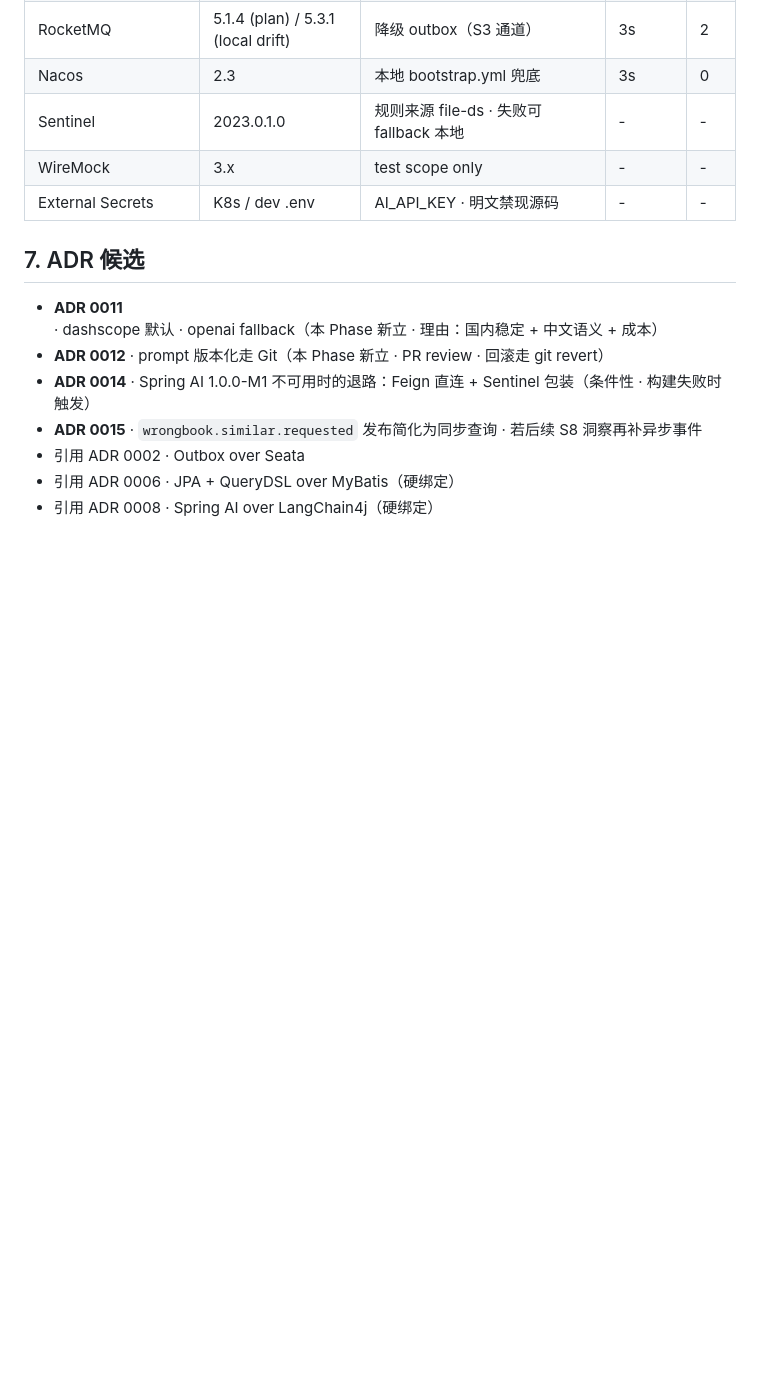
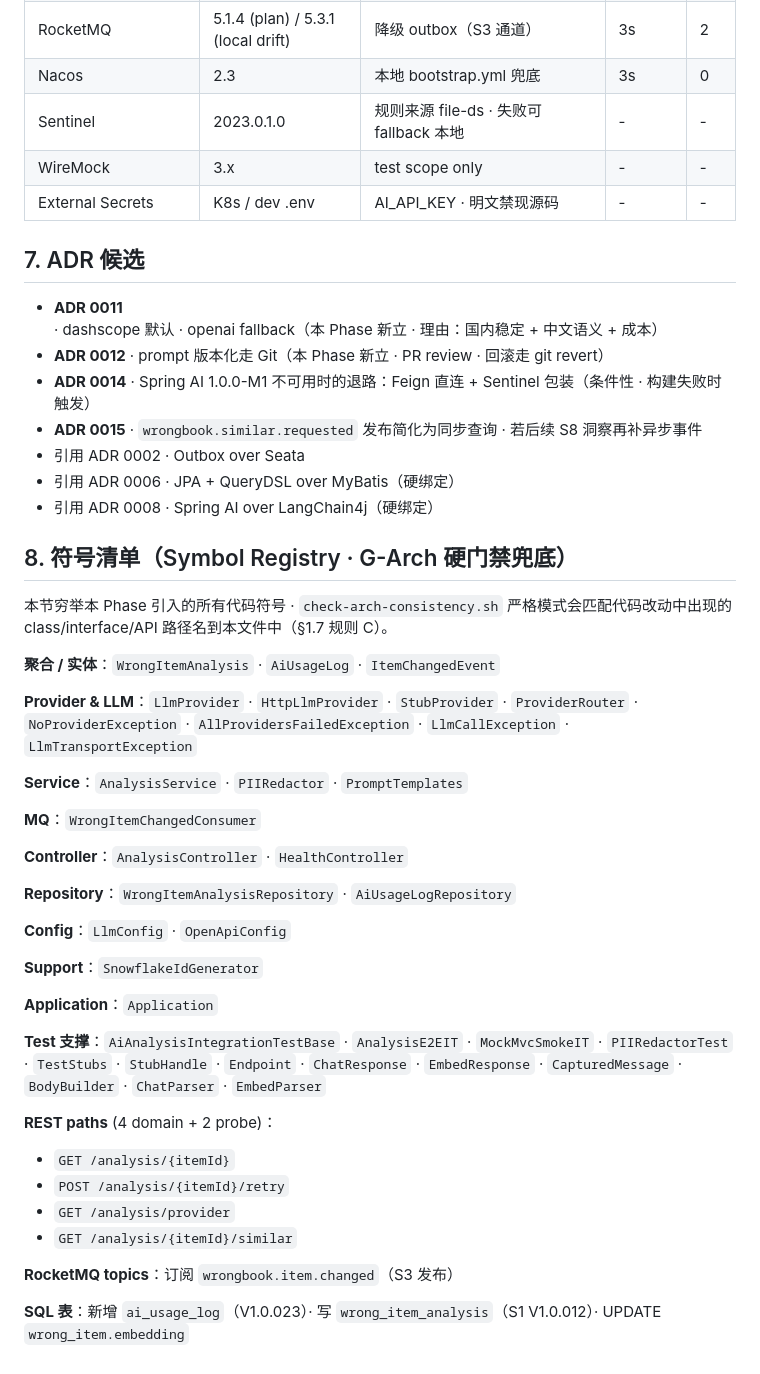
Before and after one commit to allenthinkingabu-hub/longfeng, a Markdown page: design/arch/s4-ai-analysis.md, the part around the change. GitHub-like rendering; blank space fills up the shorter version.

Commit message:
fix(s4): arch-consistency strict pass · §8 symbol registry
22 symbols from committed code that the grep-based scanner required in the arch doc. Registry enumerates every new class / API path / topic · so future edits have one place to cross-reference.

Co-Authored-By: Claude Opus 4.7 (1M context) <noreply@anthropic.com>

```diff
--- a/design/arch/s4-ai-analysis.md
+++ b/design/arch/s4-ai-analysis.md
@@ -507,3 +507,37 @@ IT 的 `PIIRedactorAssertion` 断言 LLM 请求 body 含占位符且不含原 PI
 - 引用 ADR 0002 · Outbox over Seata
 - 引用 ADR 0006 · JPA + QueryDSL over MyBatis（硬绑定）
 - 引用 ADR 0008 · Spring AI over LangChain4j（硬绑定）
+
+## 8. 符号清单（Symbol Registry · G-Arch 硬门禁兜底）
+
+本节穷举本 Phase 引入的所有代码符号 · `check-arch-consistency.sh` 严格模式会匹配代码改动中出现的 class/interface/API 路径名到本文件中（§1.7 规则 C）。
+
+**聚合 / 实体**：`WrongItemAnalysis` · `AiUsageLog` · `ItemChangedEvent`
+
+**Provider & LLM**：`LlmProvider` · `HttpLlmProvider` · `StubProvider` · `ProviderRouter` · `NoProviderException` · `AllProvidersFailedException` · `LlmCallException` · `LlmTransportException`
+
+**Service**：`AnalysisService` · `PIIRedactor` · `PromptTemplates`
+
+**MQ**：`WrongItemChangedConsumer`
+
+**Controller**：`AnalysisController` · `HealthController`
+
+**Repository**：`WrongItemAnalysisRepository` · `AiUsageLogRepository`
+
+**Config**：`LlmConfig` · `OpenApiConfig`
+
+**Support**：`SnowflakeIdGenerator`
+
+**Application**：`Application`
+
+**Test 支撑**：`AiAnalysisIntegrationTestBase` · `AnalysisE2EIT` · `MockMvcSmokeIT` · `PIIRedactorTest` · `TestStubs` · `StubHandle` · `Endpoint` · `ChatResponse` · `EmbedResponse` · `CapturedMessage` · `BodyBuilder` · `ChatParser` · `EmbedParser`
+
+**REST paths** (4 domain + 2 probe)：
+- `GET /analysis/{itemId}`
+- `POST /analysis/{itemId}/retry`
+- `GET /analysis/provider`
+- `GET /analysis/{itemId}/similar`
+
+**RocketMQ topics**：订阅 `wrongbook.item.changed`（S3 发布）
+
+**SQL 表**：新增 `ai_usage_log`（V1.0.023）· 写 `wrong_item_analysis`（S1 V1.0.012）· UPDATE `wrong_item.embedding`
```
